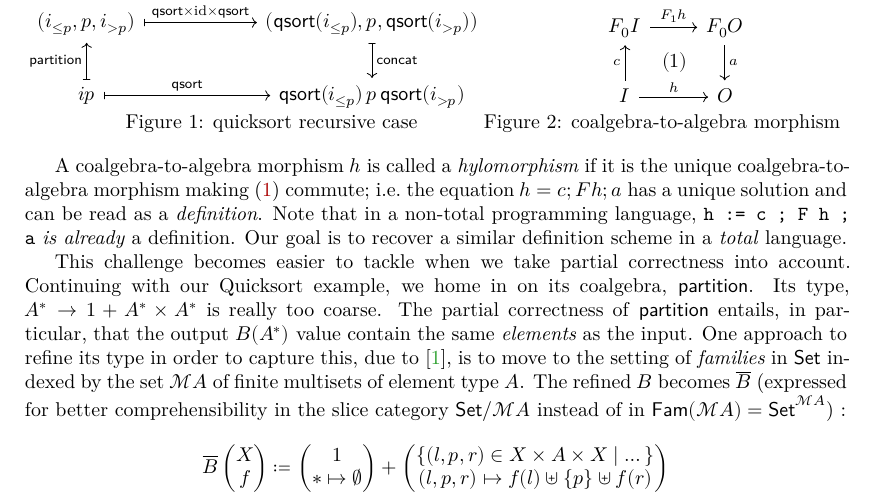
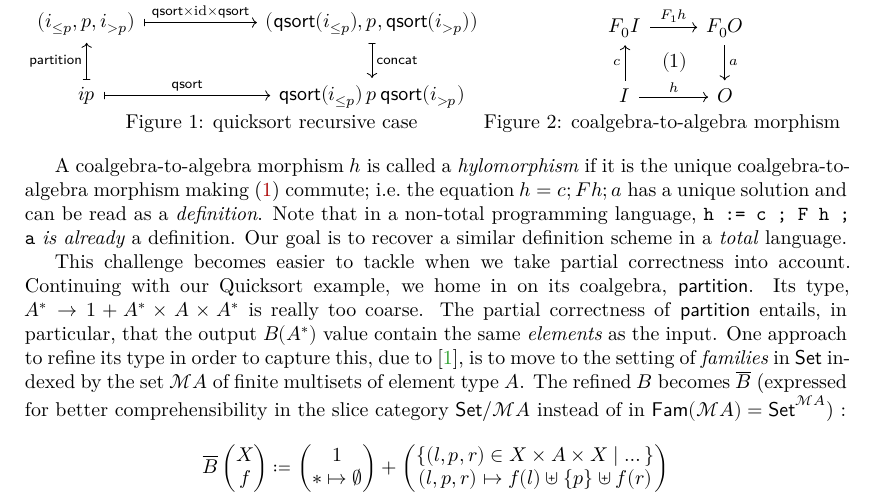
Before and after one commit to cxandru/relating-wellfounded-to-locally-contractive-functors, a LaTeX paper (nwpt26/abstract.tex): part of page 1 of 4, cut so that both start at the same text. Compiled offline with XeLaTeX.

Commit message:
partition type

```diff
--- a/nwpt26/abstract.tex
+++ b/nwpt26/abstract.tex
@@ -208,7 +208,7 @@ A coalgebra-to-algebra morphism \(h\) is called a \emph{hylomorphism} if it is t
 Note that in a non-total programming language, \texttt{h := c ; F h ; a} \emph{is already} a definition.
 Our goal is to recover a similar definition scheme in a \emph{total} language.
 
-This challenge becomes easier to tackle when we take partial correctness into account. Continuing with our Quicksort example, we home in on its coalgebra, \textsf{partition}. Its type, \(A^* → 1 + A^* × A^*\) is really too coarse. The partial correctness of \textsf{partition} entails, in particular, that the output \(B (A^*)\) value contain the same \emph{elements} as the input.
+This challenge becomes easier to tackle when we take partial correctness into account. Continuing with our Quicksort example, we home in on its coalgebra, \textsf{partition}. Its type, \(A^* → 1 + A^*× A × A^*\) is really too coarse. The partial correctness of \textsf{partition} entails, in particular, that the output \(B (A^*)\) value contain the same \emph{elements} as the input.
 One approach to refine its type in order to capture this, due to \cite{AlexandruCRW25}, is to move to the setting of \emph{families} in \textsf{Set} indexed by the set \(ℳA\) of finite multisets of element type \(A\).
 The refined \(B\) becomes \(\overline{B}\) (expressed for better comprehensibility in the slice category \(\mathsf{Set}/ℳA\) instead of in \(\mathsf{Fam}(ℳA) = \mathsf{Set}^{ℳA}\)) :
 \[
```
